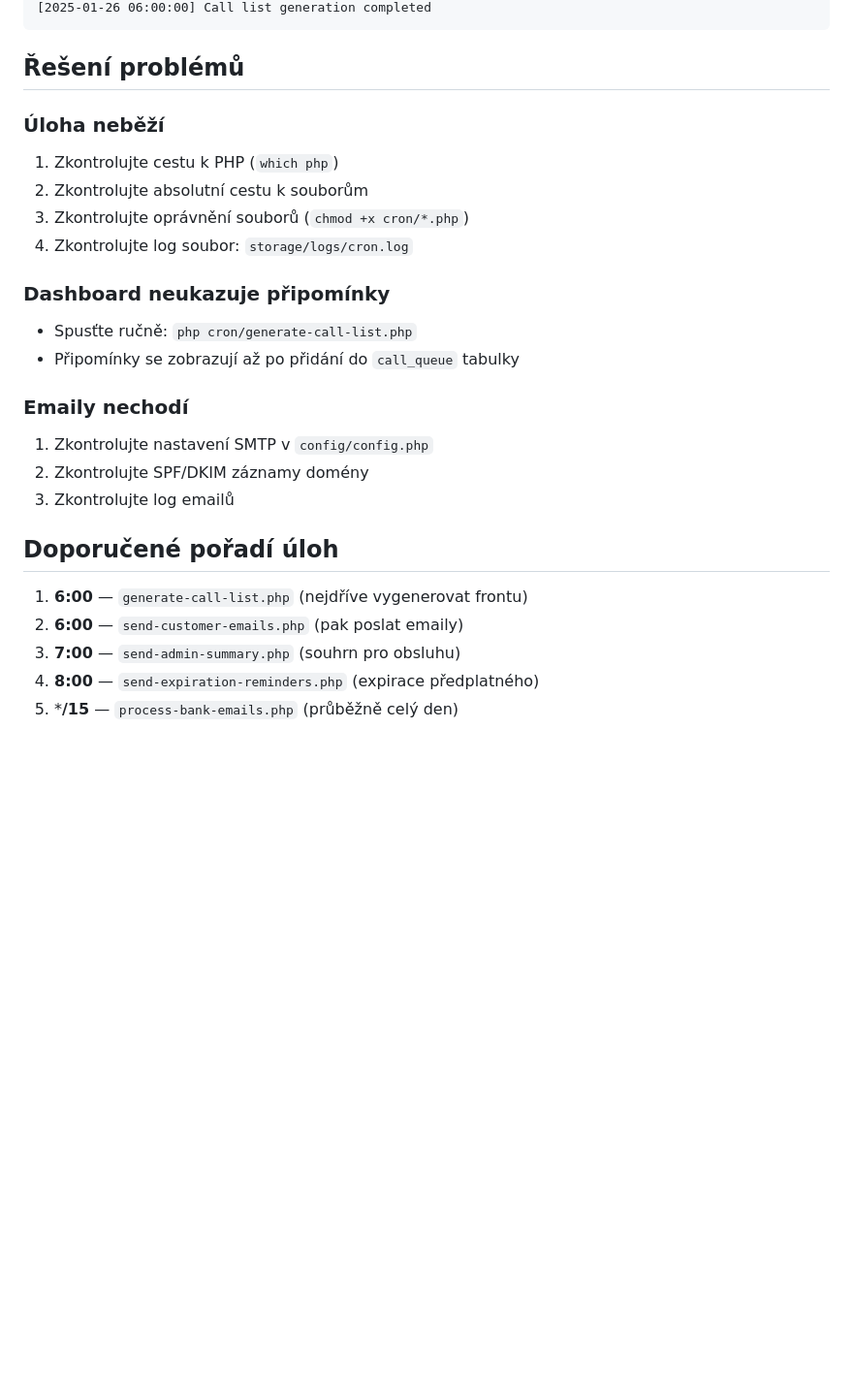
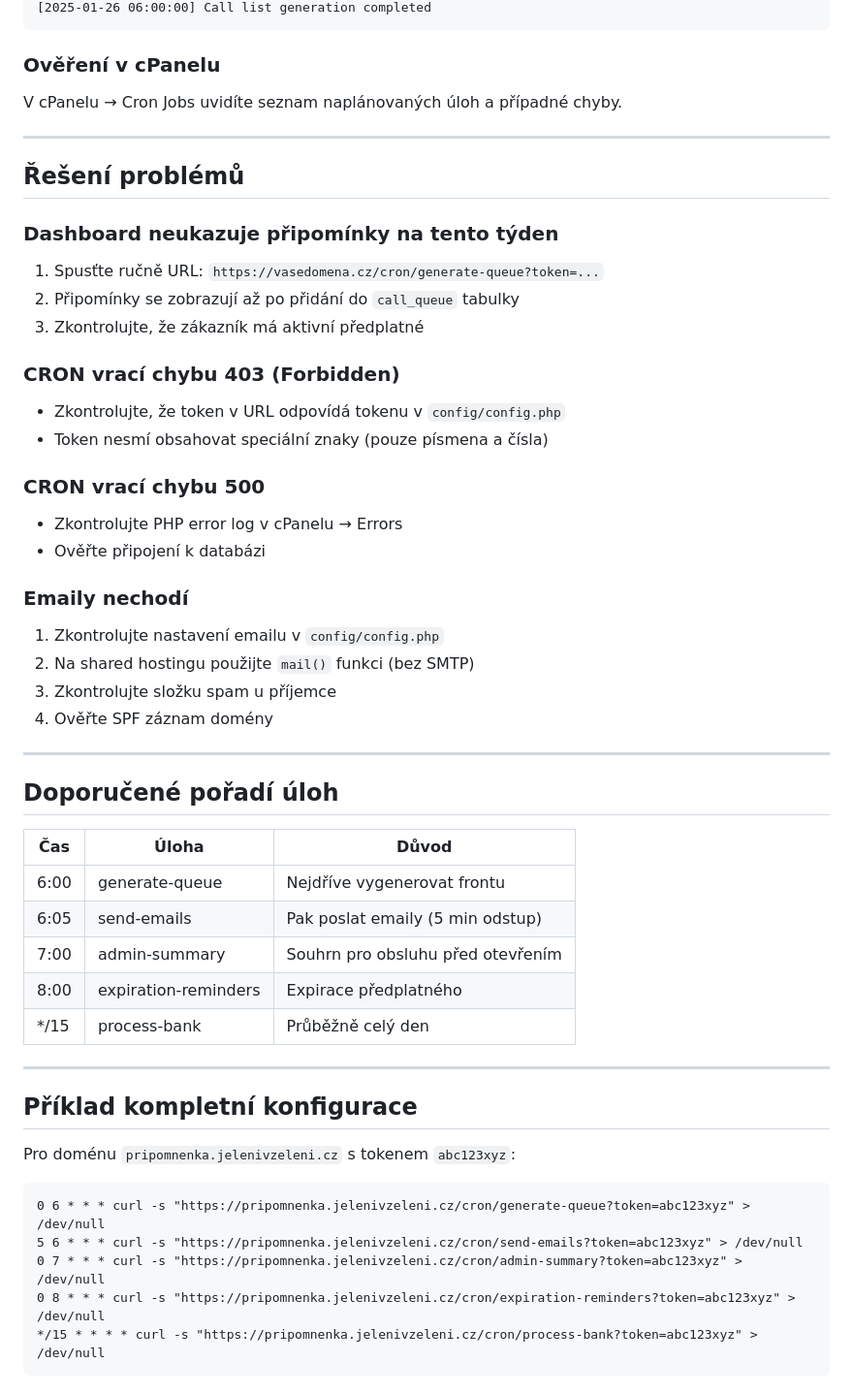
Before and after one commit to yaneczech/pripomnenka, a Markdown page: CRON.md, the part around one of its changes. Shown at 97% size. GitHub-like rendering; blank space fills up the shorter version.

Commit message:
Dokumentace: CRON pro shared hosting bez SSH (HTTP metoda)

````diff
--- a/CRON.md
+++ b/CRON.md
@@ -92,27 +89,55 @@ Výstup by měl ukázat:
 [2025-01-26 06:00:00] Call list generation completed
 ```
 
+### Ověření v cPanelu
+
+V cPanelu → Cron Jobs uvidíte seznam naplánovaných úloh a případné chyby.
+
+---
+
 ## Řešení problémů
 
-### Úloha neběží
-1. Zkontrolujte cestu k PHP (`which php`)
-2. Zkontrolujte absolutní cestu k souborům
-3. Zkontrolujte oprávnění souborů (`chmod +x cron/*.php`)
-4. Zkontrolujte log soubor: `storage/logs/cron.log`
+### Dashboard neukazuje připomínky na tento týden
+1. Spusťte ručně URL: `https://vasedomena.cz/cron/generate-queue?token=...`
+2. Připomínky se zobrazují až po přidání do `call_queue` tabulky
+3. Zkontrolujte, že zákazník má aktivní předplatné
 
-### Dashboard neukazuje připomínky
-- Spusťte ručně: `php cron/generate-call-list.php`
-- Připomínky se zobrazují až po přidání do `call_queue` tabulky
+### CRON vrací chybu 403 (Forbidden)
+- Zkontrolujte, že token v URL odpovídá tokenu v `config/config.php`
+- Token nesmí obsahovat speciální znaky (pouze písmena a čísla)
+
+### CRON vrací chybu 500
+- Zkontrolujte PHP error log v cPanelu → Errors
+- Ověřte připojení k databázi
 
 ### Emaily nechodí
-1. Zkontrolujte nastavení SMTP v `config/config.php`
-2. Zkontrolujte SPF/DKIM záznamy domény
-3. Zkontrolujte log emailů
+1. Zkontrolujte nastavení emailu v `config/config.php`
+2. Na shared hostingu použijte `mail()` funkci (bez SMTP)
+3. Zkontrolujte složku spam u příjemce
+4. Ověřte SPF záznam domény
+
+---
 
 ## Doporučené pořadí úloh
 
-1. **6:00** — `generate-call-list.php` (nejdříve vygenerovat frontu)
-2. **6:00** — `send-customer-emails.php` (pak poslat emaily)
-3. **7:00** — `send-admin-summary.php` (souhrn pro obsluhu)
-4. **8:00** — `send-expiration-reminders.php` (expirace předplatného)
-5. ***/15** — `process-bank-emails.php` (průběžně celý den)
+| Čas | Úloha | Důvod |
+|-----|-------|-------|
+| 6:00 | generate-queue | Nejdříve vygenerovat frontu |
+| 6:05 | send-emails | Pak poslat emaily (5 min odstup) |
+| 7:00 | admin-summary | Souhrn pro obsluhu před otevřením |
+| 8:00 | expiration-reminders | Expirace předplatného |
+| */15 | process-bank | Průběžně celý den |
+
+---
+
+## Příklad kompletní konfigurace
+
+Pro doménu `pripomnenka.jelenivzeleni.cz` s tokenem `abc123xyz`:
+
+```
+0 6 * * * curl -s "https://pripomnenka.jelenivzeleni.cz/cron/generate-queue?token=abc123xyz" > /dev/null
+5 6 * * * curl -s "https://pripomnenka.jelenivzeleni.cz/cron/send-emails?token=abc123xyz" > /dev/null
+0 7 * * * curl -s "https://pripomnenka.jelenivzeleni.cz/cron/admin-summary?token=abc123xyz" > /dev/null
+0 8 * * * curl -s "https://pripomnenka.jelenivzeleni.cz/cron/expiration-reminders?token=abc123xyz" > /dev/null
+*/15 * * * * curl -s "https://pripomnenka.jelenivzeleni.cz/cron/process-bank?token=abc123xyz" > /dev/null
+```
````
Also changed, not shown: other parts of CRON.md (+50 -53 lines).
